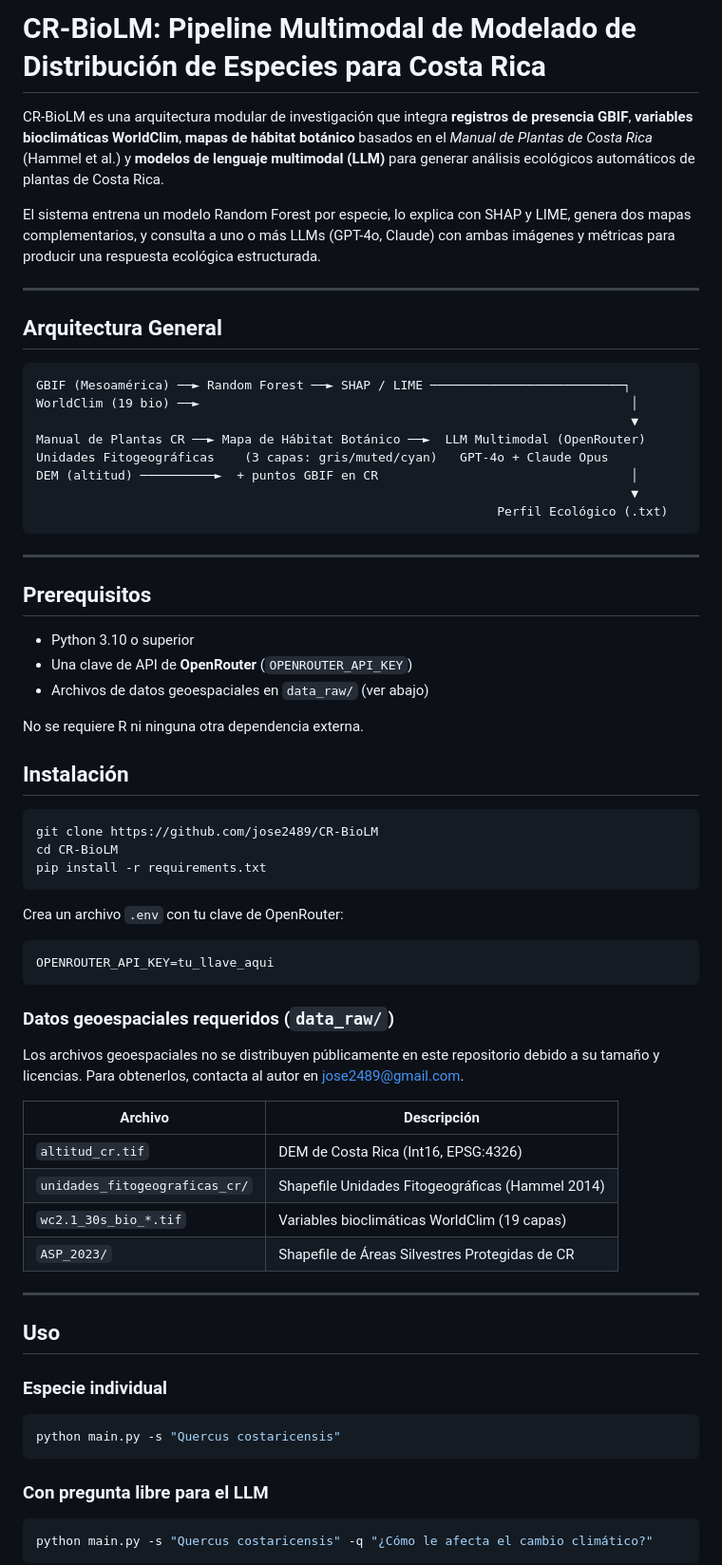
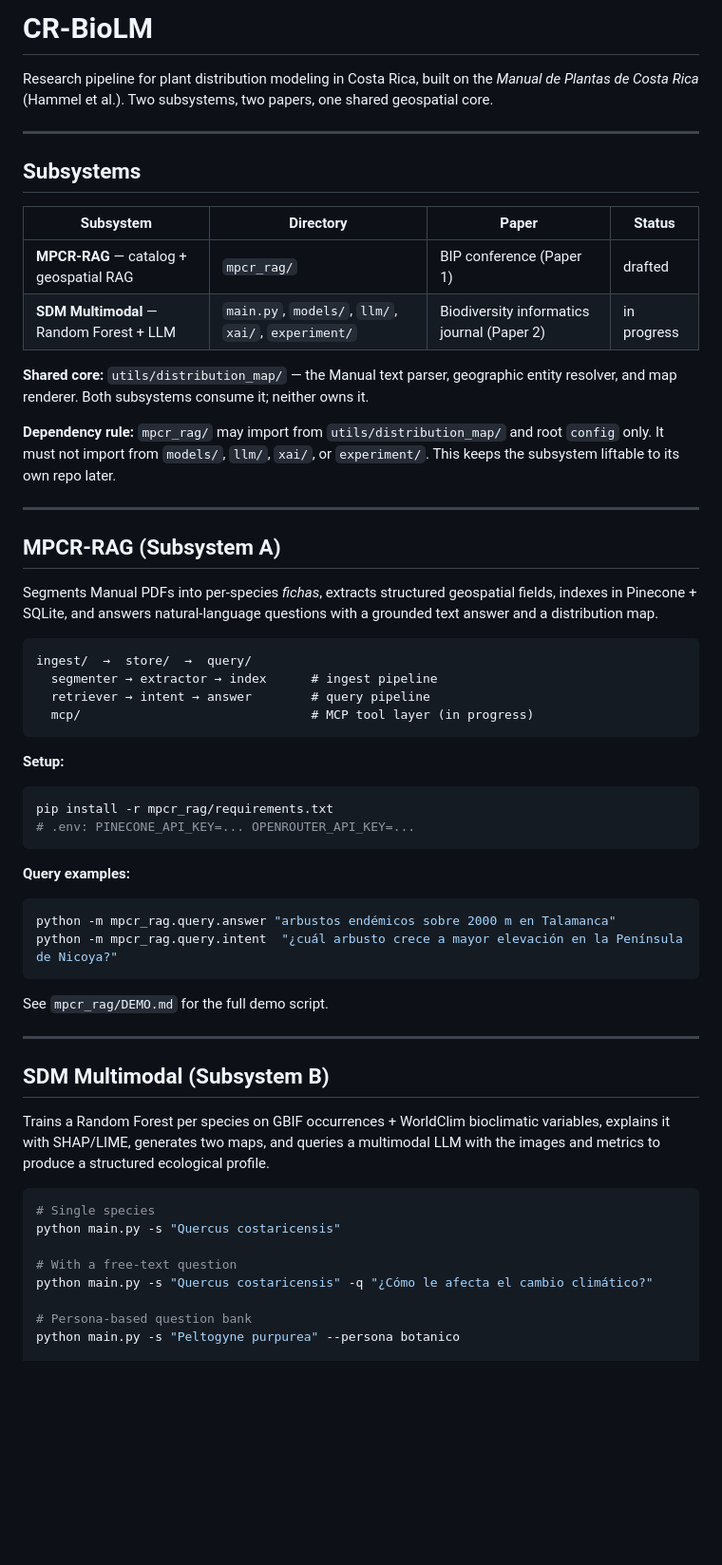
Before and after one commit to jose2489/CR-BioLM, a Markdown page: README.md, the part around one of its changes. Shown at 95% size. Drawn GitHub-style; blank space fills up the shorter version.

````diff
--- a/README.md
+++ b/README.md
@@ -1,71 +1,70 @@
-# CR-BioLM: Pipeline Multimodal de Modelado de Distribución de Especies para Costa Rica
+# CR-BioLM
 
-CR-BioLM es una arquitectura modular de investigación que integra **registros de presencia GBIF**, **variables bioclimáticas WorldClim**, **mapas de hábitat botánico** basados en el *Manual de Plantas de Costa Rica* (Hammel et al.) y **modelos de lenguaje multimodal (LLM)** para generar análisis ecológicos automáticos de plantas de Costa Rica.
-
-El sistema entrena un modelo Random Forest por especie, lo explica con SHAP y LIME, genera dos mapas complementarios, y consulta a uno o más LLMs (GPT-4o, Claude) con ambas imágenes y métricas para producir una respuesta ecológica estructurada.
+Research pipeline for plant distribution modeling in Costa Rica, built on the
+*Manual de Plantas de Costa Rica* (Hammel et al.). Two subsystems, two papers,
+one shared geospatial core.
 
 ---
 
-## Arquitectura General
+## Subsystems
 
-```
-GBIF (Mesoamérica) ──► Random Forest ──► SHAP / LIME ──────────────────────────┐
-WorldClim (19 bio) ──►                                                          │
-                                                                                ▼
-Manual de Plantas CR ──► Mapa de Hábitat Botánico ──►  LLM Multimodal (OpenRouter)
-Unidades Fitogeográficas    (3 capas: gris/muted/cyan)   GPT-4o + Claude Opus
-DEM (altitud) ──────────►  + puntos GBIF en CR                                  │
-                                                                                ▼
-                                                              Perfil Ecológico (.txt)
-```
+| Subsystem | Directory | Paper | Status |
+|---|---|---|---|
+| **MPCR-RAG** — catalog + geospatial RAG | `mpcr_rag/` | BIP conference (Paper 1) | drafted |
+| **SDM Multimodal** — Random Forest + LLM | `main.py`, `models/`, `llm/`, `xai/`, `experiment/` | Biodiversity informatics journal (Paper 2) | in progress |
+
+**Shared core:** `utils/distribution_map/` — the Manual text parser, geographic
+entity resolver, and map renderer. Both subsystems consume it; neither owns it.
+
+**Dependency rule:** `mpcr_rag/` may import from `utils/distribution_map/` and
+root `config` only. It must not import from `models/`, `llm/`, `xai/`, or
+`experiment/`. This keeps the subsystem liftable to its own repo later.
 
 ---
 
-## Prerequisitos
+## MPCR-RAG (Subsystem A)
 
-- Python 3.10 o superior
-- Una clave de API de **OpenRouter** (`OPENROUTER_API_KEY`)
-- Archivos de datos geoespaciales en `data_raw/` (ver abajo)
+Segments Manual PDFs into per-species *fichas*, extracts structured geospatial
+fields, indexes in Pinecone + SQLite, and answers natural-language questions with
+a grounded text answer and a distribution map.
 
-No se requiere R ni ninguna otra dependencia externa.
-
-## Instalación
-
-```bash
-git clone https://github.com/jose2489/CR-BioLM
-cd CR-BioLM
-pip install -r requirements.txt
+```
+ingest/  →  store/  →  query/
+  segmenter → extractor → index      # ingest pipeline
+  retriever → intent → answer        # query pipeline
+  mcp/                               # MCP tool layer (in progress)
 ```
 
-Crea un archivo `.env` con tu clave de OpenRouter:
-```
-OPENROUTER_API_KEY=tu_llave_aqui
+**Setup:**
+```bash
+pip install -r mpcr_rag/requirements.txt
+# .env: PINECONE_API_KEY=... OPENROUTER_API_KEY=...
 ```
 
-### Datos geoespaciales requeridos (`data_raw/`)
+**Query examples:**
+```bash
+python -m mpcr_rag.query.answer "arbustos endémicos sobre 2000 m en Talamanca"
+python -m mpcr_rag.query.intent  "¿cuál arbusto crece a mayor elevación en la Península de Nicoya?"
+```
 
-Los archivos geoespaciales no se distribuyen públicamente en este repositorio debido a su tamaño y licencias. Para obtenerlos, contacta al autor en jose2489@gmail.com.
-
-| Archivo | Descripción |
-|---|---|
-| `altitud_cr.tif` | DEM de Costa Rica (Int16, EPSG:4326) |
-| `unidades_fitogeograficas_cr/` | Shapefile Unidades Fitogeográficas (Hammel 2014) |
-| `wc2.1_30s_bio_*.tif` | Variables bioclimáticas WorldClim (19 capas) |
-| `ASP_2023/` | Shapefile de Áreas Silvestres Protegidas de CR |
+See `mpcr_rag/DEMO.md` for the full demo script.
 
 ---
 
-## Uso
+## SDM Multimodal (Subsystem B)
 
-### Especie individual
+Trains a Random Forest per species on GBIF occurrences + WorldClim bioclimatic
+variables, explains it with SHAP/LIME, generates two maps, and queries a
+multimodal LLM with the images and metrics to produce a structured ecological
+profile.
 
 ```bash
+# Single species
 python main.py -s "Quercus costaricensis"
-```
 
-### Con pregunta libre para el LLM
+# With a free-text question
+python main.py -s "Quercus costaricensis" -q "¿Cómo le afecta el cambio climático?"
 
-```bash
-python main.py -s "Quercus costaricensis" -q "¿Cómo le afecta el cambio climático?"
-```
+# Persona-based question bank
+python main.py -s "Peltogyne purpurea" --persona botanico
 
````
Also changed, not shown: other parts of README.md (+39 -63 lines), docs/ARCHITECTURE.md (added, +130 -0 lines).
